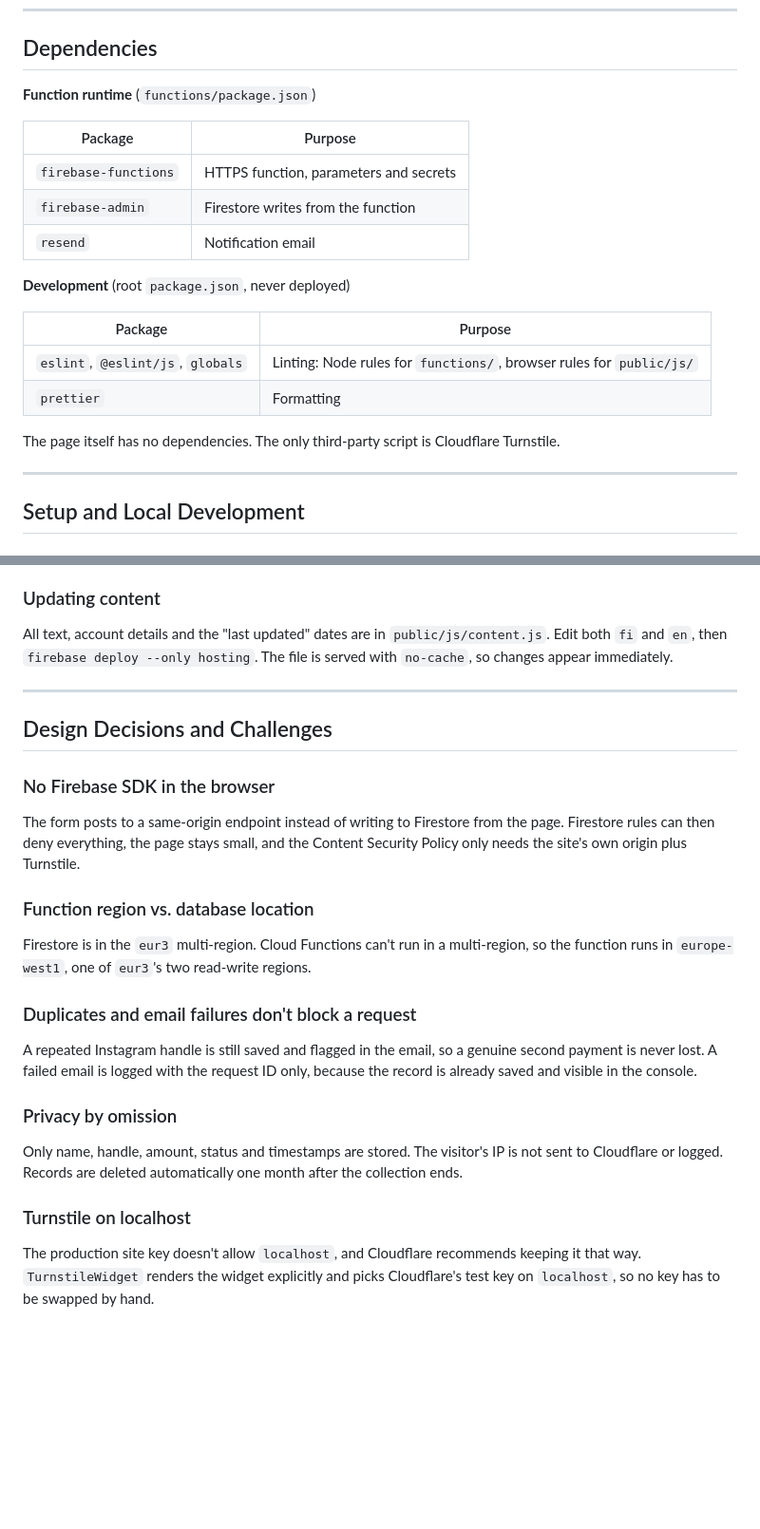
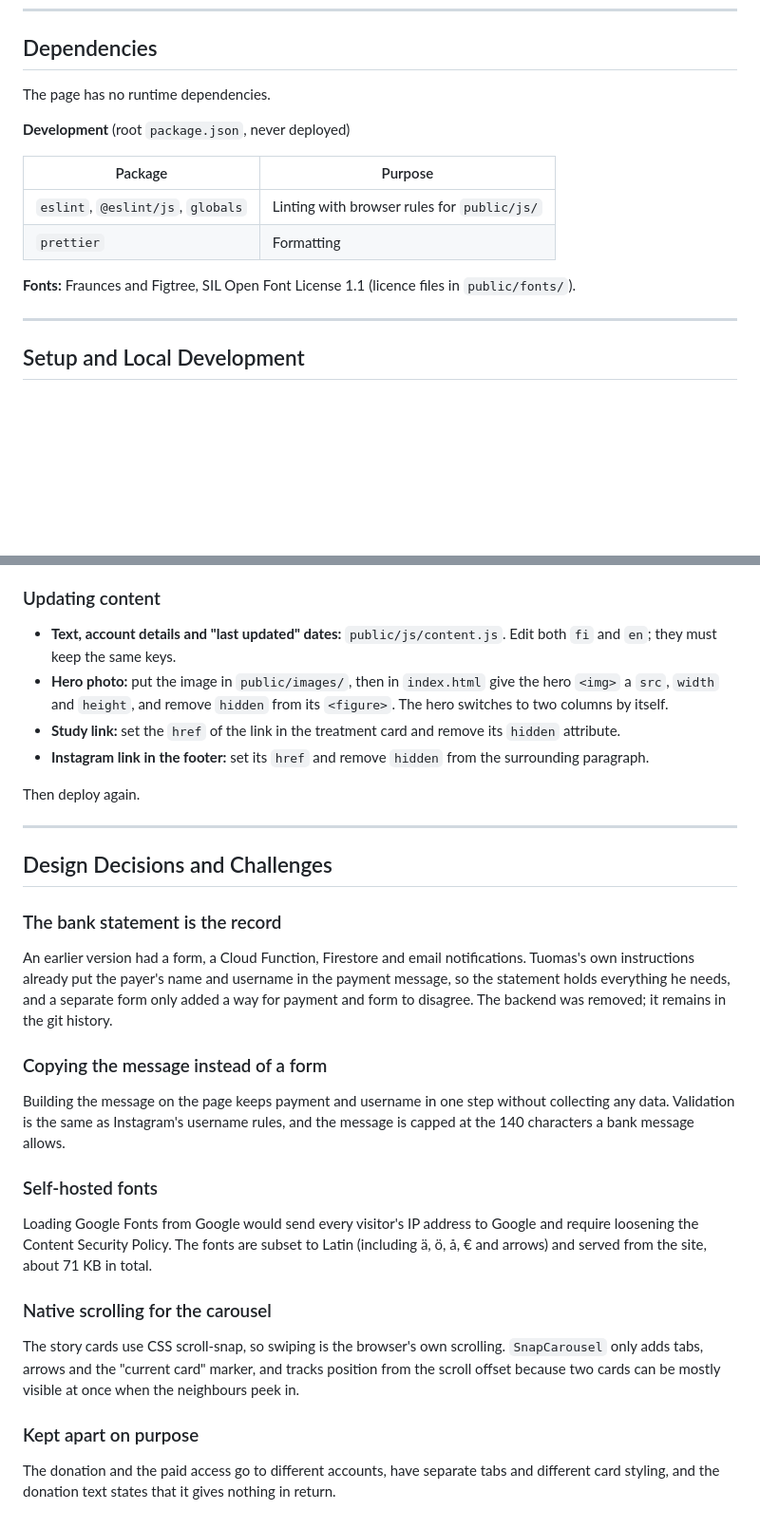
Before and after one commit to tomistaven/cancer-fundraiser-page, a Markdown page: README.md, 2 parts joined by grey strips. Shown at 95% size. Drawn GitHub-style; blank space fills up the shorter version.

```diff
--- a/README.md
+++ b/README.md
@@ -90,22 +75,16 @@ firestore.rules          deny all client reads and writes
 
 ## Dependencies
 
-**Function runtime** (`functions/package.json`)
-
-| Package              | Purpose                                |
-| -------------------- | -------------------------------------- |
-| `firebase-functions` | HTTPS function, parameters and secrets |
-| `firebase-admin`     | Firestore writes from the function     |
-| `resend`             | Notification email                     |
+The page has no runtime dependencies.
 
 **Development** (root `package.json`, never deployed)
 
-| Package                           | Purpose                                                              |
-| --------------------------------- | -------------------------------------------------------------------- |
-| `eslint`, `@eslint/js`, `globals` | Linting: Node rules for `functions/`, browser rules for `public/js/` |
-| `prettier`                        | Formatting                                                           |
+| Package | Purpose |
+| --- | --- |
+| `eslint`, `@eslint/js`, `globals` | Linting with browser rules for `public/js/` |
+| `prettier` | Formatting |
 
-The page itself has no dependencies. The only third-party script is Cloudflare Turnstile.
+**Fonts:** Fraunces and Figtree, SIL Open Font License 1.1 (licence files in `public/fonts/`).
 
 ---
 
@@ -205,28 +157,33 @@ Deploy the function before (or together with) Hosting: the `/api/support-request
 
 ### Updating content
 
-All text, account details and the "last updated" dates are in `public/js/content.js`. Edit both `fi` and `en`, then `firebase deploy --only hosting`. The file is served with `no-cache`, so changes appear immediately.
+- **Text, account details and "last updated" dates:** `public/js/content.js`. Edit both `fi` and `en`; they must keep the same keys.
+- **Hero photo:** put the image in `public/images/`, then in `index.html` give the hero `<img>` a `src`, `width` and `height`, and remove `hidden` from its `<figure>`. The hero switches to two columns by itself.
+- **Study link:** set the `href` of the link in the treatment card and remove its `hidden` attribute.
+- **Instagram link in the footer:** set its `href` and remove `hidden` from the surrounding paragraph.
+
+Then deploy again.
 
 ---
 
 ## Design Decisions and Challenges
 
-### No Firebase SDK in the browser
+### The bank statement is the record
 
-The form posts to a same-origin endpoint instead of writing to Firestore from the page. Firestore rules can then deny everything, the page stays small, and the Content Security Policy only needs the site's own origin plus Turnstile.
+An earlier version had a form, a Cloud Function, Firestore and email notifications. Tuomas's own instructions already put the payer's name and username in the payment message, so the statement holds everything he needs, and a separate form only added a way for payment and form to disagree. The backend was removed; it remains in the git history.
 
-### Function region vs. database location
+### Copying the message instead of a form
 
-Firestore is in the `eur3` multi-region. Cloud Functions can't run in a multi-region, so the function runs in `europe-west1`, one of `eur3`'s two read-write regions.
+Building the message on the page keeps payment and username in one step without collecting any data. Validation is the same as Instagram's username rules, and the message is capped at the 140 characters a bank message allows.
 
-### Duplicates and email failures don't block a request
+### Self-hosted fonts
 
-A repeated Instagram handle is still saved and flagged in the email, so a genuine second payment is never lost. A failed email is logged with the request ID only, because the record is already saved and visible in the console.
+Loading Google Fonts from Google would send every visitor's IP address to Google and require loosening the Content Security Policy. The fonts are subset to Latin (including ä, ö, å, € and arrows) and served from the site, about 71 KB in total.
 
-### Privacy by omission
+### Native scrolling for the carousel
 
-Only name, handle, amount, status and timestamps are stored. The visitor's IP is not sent to Cloudflare or logged. Records are deleted automatically one month after the collection ends.
+The story cards use CSS scroll-snap, so swiping is the browser's own scrolling. `SnapCarousel` only adds tabs, arrows and the "current card" marker, and tracks position from the scroll offset because two cards can be mostly visible at once when the neighbours peek in.
 
-### Turnstile on localhost
+### Kept apart on purpose
 
-The production site key doesn't allow `localhost`, and Cloudflare recommends keeping it that way. `TurnstileWidget` renders the widget explicitly and picks Cloudflare's test key on `localhost`, so no key has to be swapped by hand.
+The donation and the paid access go to different accounts, have separate tabs and different card styling, and the donation text states that it gives nothing in return.
```
Also changed, not shown: other parts of README.md (+45 -87 lines).
